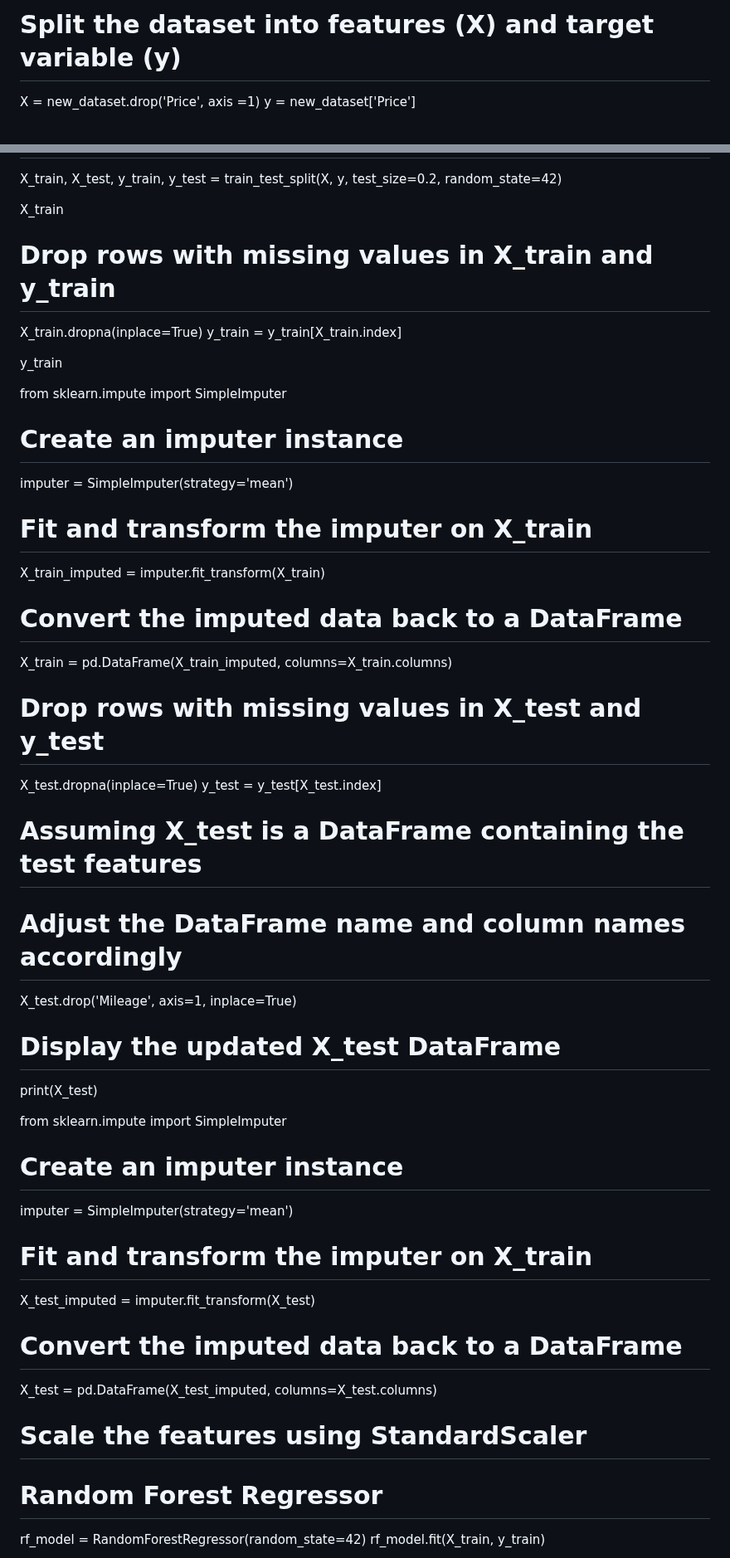
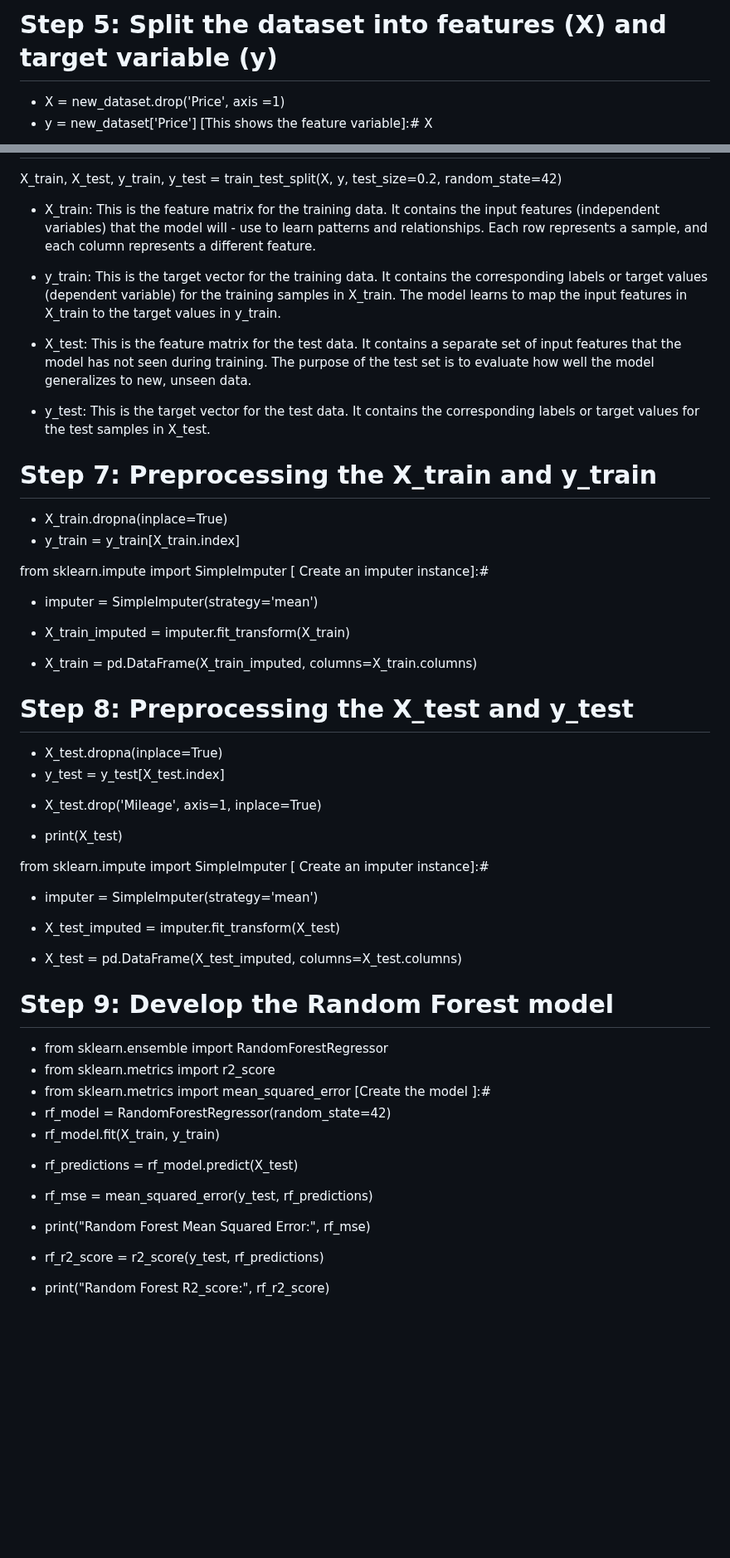
Before and after one commit to MinisterJohn/Second-Hand-Car-Prediction-Using-Random-Forest-Decision-Tree-Linear-Regression-and-XGBoost, a Markdown page: README.md, 2 parts joined by grey strips. Shown at 83% size. Rendered like a GitHub page; blank space fills up the shorter version.

```diff
--- a/README.md
+++ b/README.md
@@ -173,7 +168,7 @@ new_dataset
 
-# Split the dataset into features (X) and target variable (y)
-X = new_dataset.drop('Price', axis =1)
-y = new_dataset['Price']
-
+# Step 5: Split the dataset into features (X) and target variable (y)
+- X = new_dataset.drop('Price', axis =1)
+- y = new_dataset['Price']
+[This shows the feature variable]:#
 X
 
@@ -181,51 +178,65 @@ X
 X_train, X_test, y_train, y_test = train_test_split(X, y, test_size=0.2, random_state=42)
 
+- X_train: This is the feature matrix for the training data. It contains the input features (independent variables) that the model will - use to learn patterns and relationships. Each row represents a sample, and each column represents a different feature.
 
+- y_train: This is the target vector for the training data. It contains the corresponding labels or target values (dependent variable) for the training samples in X_train. The model learns to map the input features in X_train to the target values in y_train.
 
-X_train
+- X_test: This is the feature matrix for the test data. It contains a separate set of input features that the model has not seen during training. The purpose of the test set is to evaluate how well the model generalizes to new, unseen data.
 
-# Drop rows with missing values in X_train and y_train
-X_train.dropna(inplace=True)
-y_train = y_train[X_train.index]
+- y_test: This is the target vector for the test data. It contains the corresponding labels or target values for the test samples in X_test.
 
-y_train
+# Step 7: Preprocessing the X_train and y_train
+[Drop rows with missing values in X_train and y_train ]:#
+- X_train.dropna(inplace=True)
+- y_train = y_train[X_train.index]
 
 from sklearn.impute import SimpleImputer
+[ Create an imputer instance]:#
+- imputer = SimpleImputer(strategy='mean')
 
-# Create an imputer instance
-imputer = SimpleImputer(strategy='mean')
+[Fit and transform the imputer on X_train]:#
+- X_train_imputed = imputer.fit_transform(X_train)
 
-# Fit and transform the imputer on X_train
-X_train_imputed = imputer.fit_transform(X_train)
+[Convert the imputed data back to a DataFrame ]:#
+- X_train = pd.DataFrame(X_train_imputed, columns=X_train.columns)
 
-# Convert the imputed data back to a DataFrame
-X_train = pd.DataFrame(X_train_imputed, columns=X_train.columns)
+# Step 8: Preprocessing the X_test and y_test
+[ Drop rows with missing values in X_test and y_test]:#
+- X_test.dropna(inplace=True)
+- y_test = y_test[X_test.index]
 
-# Drop rows with missing values in X_test and y_test
-X_test.dropna(inplace=True)
-y_test = y_test[X_test.index]
+[Assuming X_test is a DataFrame containing the test features ]:#
+[Adjust the DataFrame name and column names accordingly ]:#
 
-# Assuming X_test is a DataFrame containing the test features
-# Adjust the DataFrame name and column names accordingly
+[Drop the Mileage column in the X_test]:#
+- X_test.drop('Mileage', axis=1, inplace=True)
 
-X_test.drop('Mileage', axis=1, inplace=True)
-
-# Display the updated X_test DataFrame
-print(X_test)
+[Display the updated X_test DataFrame ]:#
+- print(X_test)
 
 from sklearn.impute import SimpleImputer
+[ Create an imputer instance]:#
+- imputer = SimpleImputer(strategy='mean')
 
-# Create an imputer instance
-imputer = SimpleImputer(strategy='mean')
+[Fit and transform the imputer on X_train ]:#
+- X_test_imputed = imputer.fit_transform(X_test)
 
-# Fit and transform the imputer on X_train
-X_test_imputed = imputer.fit_transform(X_test)
+[ Convert the imputed data back to a DataFrame]:#
+- X_test = pd.DataFrame(X_test_imputed, columns=X_test.columns)
 
-# Convert the imputed data back to a DataFrame
-X_test = pd.DataFrame(X_test_imputed, columns=X_test.columns)
+# Step 9: Develop the Random Forest model
+[Random Forest Regressor]:#
+- from sklearn.ensemble import RandomForestRegressor
+- from sklearn.metrics import r2_score
+- from sklearn.metrics import mean_squared_error
+  [Create the model ]:#
+- rf_model = RandomForestRegressor(random_state=42)
+- rf_model.fit(X_train, y_train)
 
-# Scale the features using StandardScaler
-# Random Forest Regressor
-rf_model = RandomForestRegressor(random_state=42)
-rf_model.fit(X_train, y_train)
+[Train and Evaluate the Random Forest Regressor]:#
+- rf_predictions = rf_model.predict(X_test)
+- rf_mse = mean_squared_error(y_test, rf_predictions)
+- print("Random Forest Mean Squared Error:", rf_mse)
+- rf_r2_score = r2_score(y_test, rf_predictions)
+- print("Random Forest R2_score:", rf_r2_score)
 
```
Also changed, not shown: other parts of README.md (+29 -44 lines).
